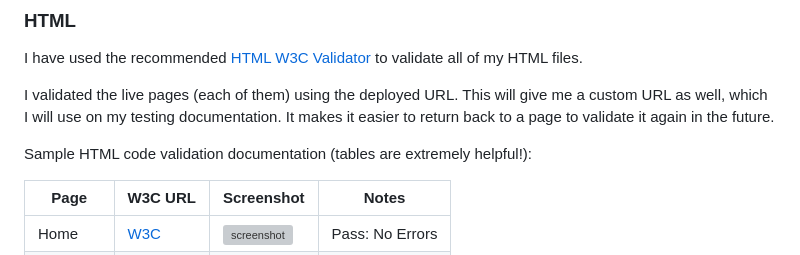
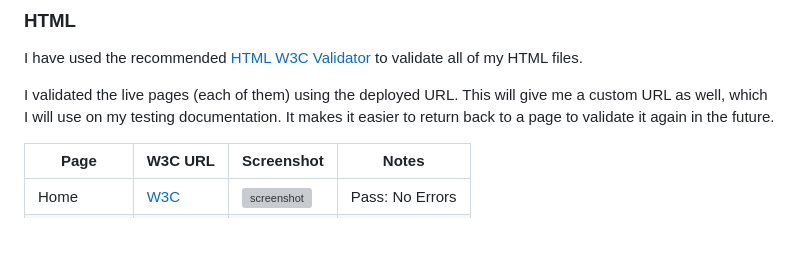
Before and after one commit to Nap199I/Muay-thai-boxing-Cwmbran, a Markdown page: TESTING.md, the part around the change printed below. Rendered like a GitHub page; blank space fills up the shorter version; grey boxes are pictures that could not be loaded.

Commit message:
Remove unneeded text add confirmation validation

```diff
--- a/TESTING.md
+++ b/TESTING.md
@@ -19,8 +19,6 @@ I validated the live pages (each of them) using the deployed URL.
 This will give me a custom URL as well, which I will use on my testing documentation.
 It makes it easier to return back to a page to validate it again in the future.
 
-Sample HTML code validation documentation (tables are extremely helpful!):
-
 | Page | W3C URL | Screenshot | Notes |
 | --- | --- | --- | --- |
 | Home | [W3C](https://validator.w3.org/nu/?doc=https%3A%2F%2FNap199I.github.io%2FMuay-thai-boxing-Cwmbran%2Findex.html) | ![screenshot](documentation/testing/home-html-validation.png) | Pass: No Errors |
```
Also changed, not shown: other parts of TESTING.md (+1 -0 lines).
